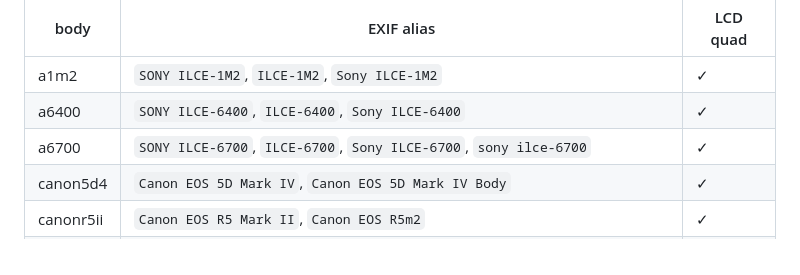
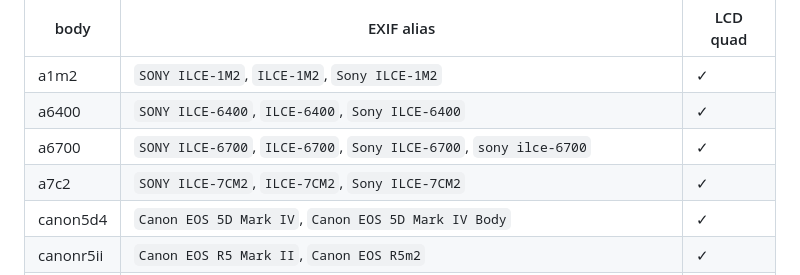
Before and after one commit to AaronyfDesign/see-through-camera, a Markdown page: README.zh-CN.md, the part around the change. GitHub-like rendering.

```diff
--- a/README.zh-CN.md
+++ b/README.zh-CN.md
@@ -44,6 +44,7 @@ python3 cli/watermark.py path/to/DSC_xxxx.JPG [--body z63]
 | a1m2 | `SONY ILCE-1M2`, `ILCE-1M2`, `Sony ILCE-1M2` | ✓ |
 | a6400 | `SONY ILCE-6400`, `ILCE-6400`, `Sony ILCE-6400` | ✓ |
 | a6700 | `SONY ILCE-6700`, `ILCE-6700`, `Sony ILCE-6700`, `sony ilce-6700` | ✓ |
+| a7c2 | `SONY ILCE-7CM2`, `ILCE-7CM2`, `Sony ILCE-7CM2` | ✓ |
 | canon5d4 | `Canon EOS 5D Mark IV`, `Canon EOS 5D Mark IV Body` | ✓ |
 | canonr5ii | `Canon EOS R5 Mark II`, `Canon EOS R5m2` | ✓ |
 | d850 | `NIKON D850` | ✓ |
```
Also changed, not shown: README.md (+1 -0 lines).
